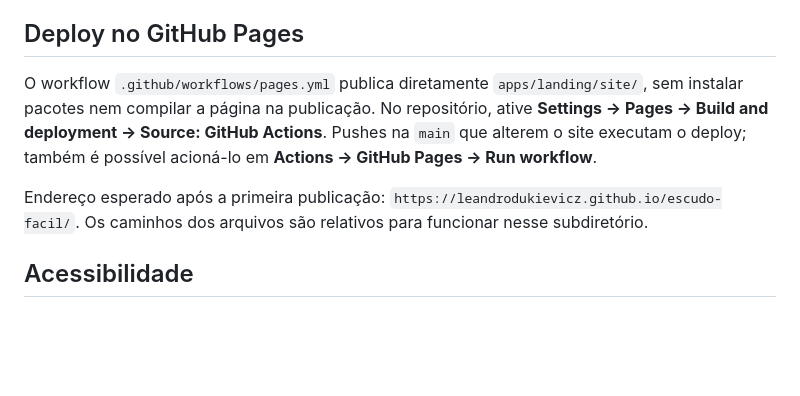
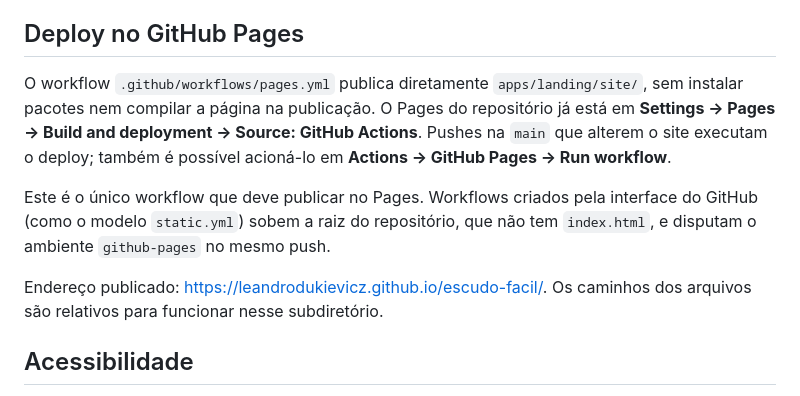
Before and after one commit to LeandroDukievicz/escudo-facil, a Markdown page: README.md, the part around the change. GitHub-like rendering; blank space fills up the shorter version.

Commit message:
docs(pages): registrar a URL publicada e o workflow único de deploy

```diff
--- a/README.md
+++ b/README.md
@@ -171,9 +171,11 @@ Paleta extraída do wireframe: azul confiança `#2563a8`, semáforo (`#1f9d57`,
 
 ## Deploy no GitHub Pages
 
-O workflow `.github/workflows/pages.yml` publica diretamente `apps/landing/site/`, sem instalar pacotes nem compilar a página na publicação. No repositório, ative **Settings → Pages → Build and deployment → Source: GitHub Actions**. Pushes na `main` que alterem o site executam o deploy; também é possível acioná-lo em **Actions → GitHub Pages → Run workflow**.
+O workflow `.github/workflows/pages.yml` publica diretamente `apps/landing/site/`, sem instalar pacotes nem compilar a página na publicação. O Pages do repositório já está em **Settings → Pages → Build and deployment → Source: GitHub Actions**. Pushes na `main` que alterem o site executam o deploy; também é possível acioná-lo em **Actions → GitHub Pages → Run workflow**.
 
-Endereço esperado após a primeira publicação: `https://leandrodukievicz.github.io/escudo-facil/`. Os caminhos dos arquivos são relativos para funcionar nesse subdiretório.
+Este é o único workflow que deve publicar no Pages. Workflows criados pela interface do GitHub (como o modelo `static.yml`) sobem a raiz do repositório, que não tem `index.html`, e disputam o ambiente `github-pages` no mesmo push.
+
+Endereço publicado: <https://leandrodukievicz.github.io/escudo-facil/>. Os caminhos dos arquivos são relativos para funcionar nesse subdiretório.
 
 ## Acessibilidade
 
```
